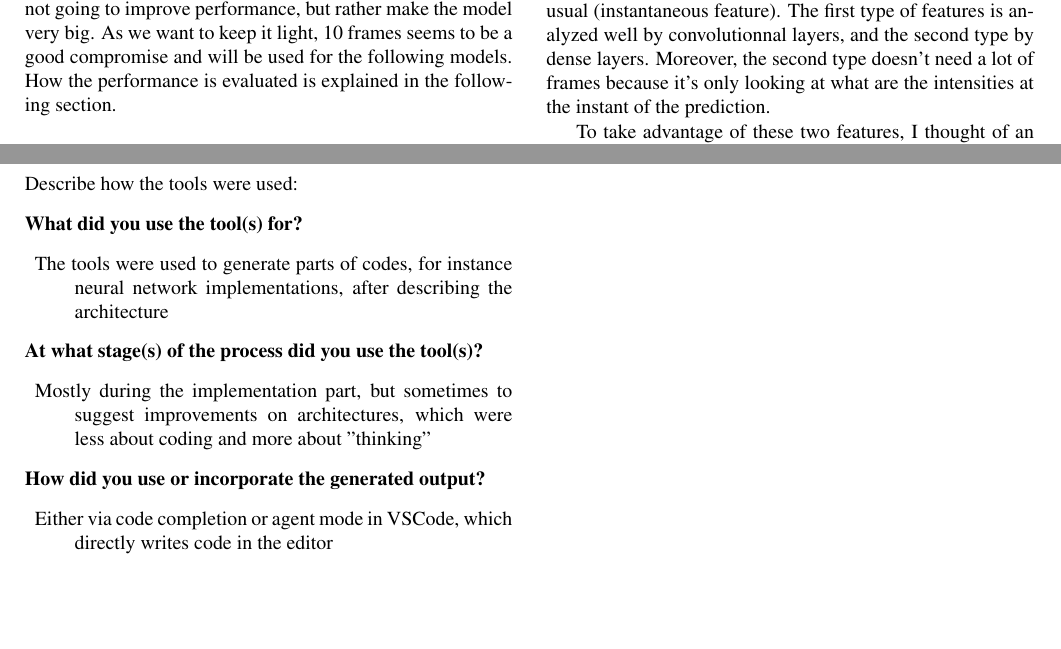
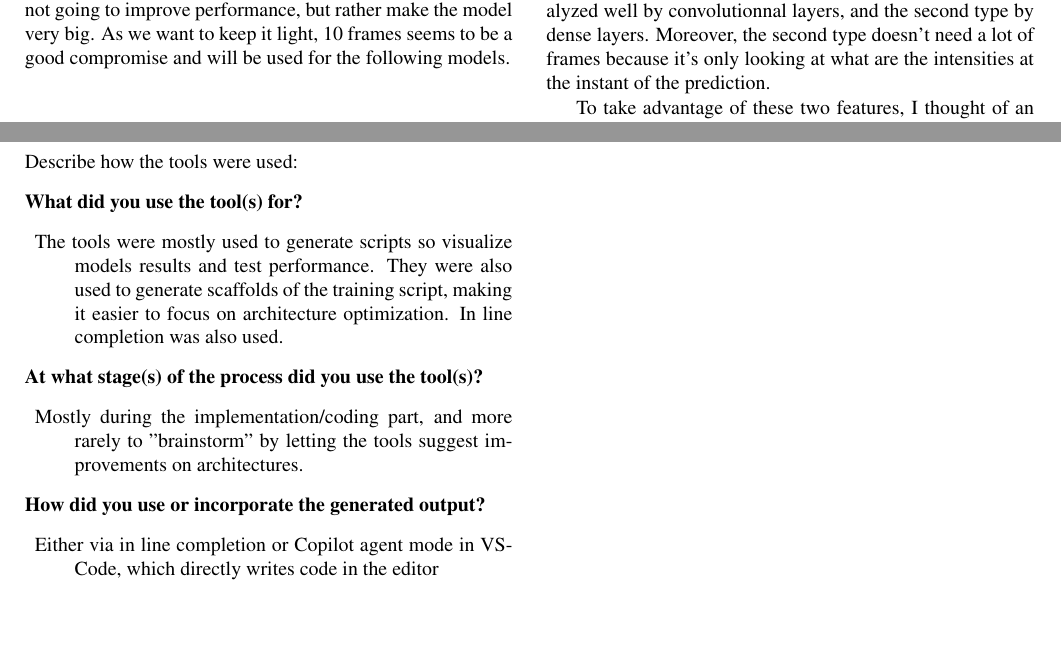
Before and after one commit to Ora-ng3/deep-learning-project-dtu, a LaTeX paper (report_source/main.tex): two parts of pages 3 and 5 of 5, joined at a grey line, cut so that both start at the same text, the shorter picture padded with empty space. Compiled offline with pdfLaTeX.

Commit message:
Typos correction

```diff
--- a/report_source/main.tex
+++ b/report_source/main.tex
@@ -159,7 +159,7 @@ At that time it was not clear how many past frames we should look at to detect a
 \label{fig:window_length}
 \end{figure}
 
-As we can see the performance increases quickly after 5 frames, but stabilizes right after. Taking too much frames is not going to improve performance, but rather make the model very big. As we want to keep it light, 10 frames seems to be a good compromise and will be used for the following models. How the performance is evaluated is explained in the following section.
+As we can see the performance increases quickly after 5 frames, but stabilizes right after. Taking too much frames is not going to improve performance, but rather make the model very big. As we want to keep it light, 10 frames seems to be a good compromise and will be used for the following models.
 
 \subsection{Results}
 
@@ -254,11 +254,11 @@ If you answered \emph{yes}, please complete the following sections. List the gen
 Describe how the tools were used:
 \begin{description}
 \item[What did you use the tool(s) for?]
-\item The tools were used to generate parts of codes, for instance neural network implementations, after describing the architecture
+\item The tools were mostly used to generate scripts so visualize models results and test performance. They were also used to generate scaffolds of the training script, making it easier to focus on architecture optimization. In line completion was also used.
 \item[At what stage(s) of the process did you use the tool(s)?]
-\item Mostly during the implementation part, but sometimes to suggest improvements on architectures, which were less about coding and more about "thinking"
+\item Mostly during the implementation/coding part, and more rarely to "brainstorm" by letting the tools suggest improvements on architectures.
 \item[How did you use or incorporate the generated output?]
-\item Either via code completion or agent mode in VSCode, which directly writes code in the editor
+\item Either via in line completion or Copilot agent mode in VSCode, which directly writes code in the editor
 \end{description}
 
 \end{document}
```
Also changed, not shown: deep_learning_report.pdf, report_source/output/main.pdf, report_source/main.tex (2 more changed lines), 3 other files.
